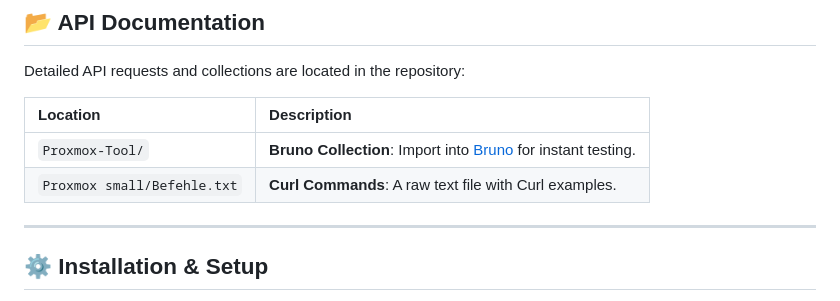
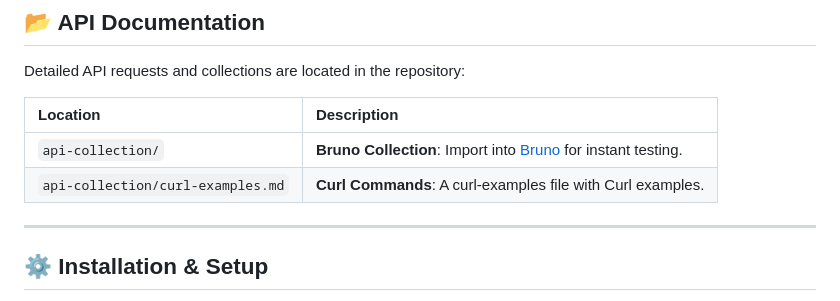
Before and after one commit to CodeKotbes/Proxmox-Tool, a Markdown page: README.md, the part around the change. GitHub-like rendering.

```diff
--- a/README.md
+++ b/README.md
@@ -97,8 +97,8 @@ Detailed API requests and collections are located in the repository:
 
 | Location | Description |
 | :--- | :--- |
-| `Proxmox-Tool/` | **Bruno Collection**: Import into [Bruno](https://www.usebruno.com/) for instant testing. |
-| `Proxmox small/Befehle.txt` | **Curl Commands**: A raw text file with Curl examples. |
+| `api-collection/` | **Bruno Collection**: Import into [Bruno](https://www.usebruno.com/) for instant testing. |
+| `api-collection/curl-examples.md` | **Curl Commands**: A curl-examples file with Curl examples. |
 
 ---
 
```
